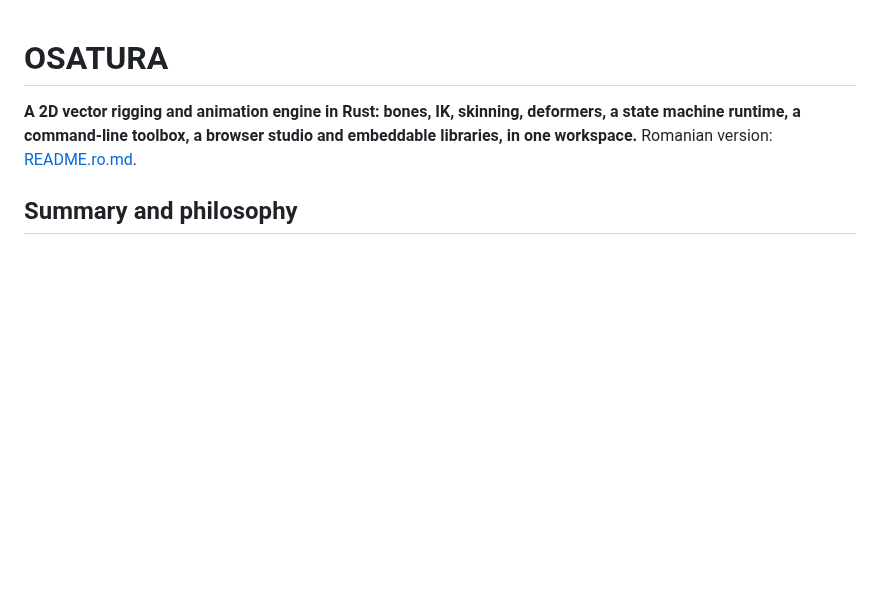
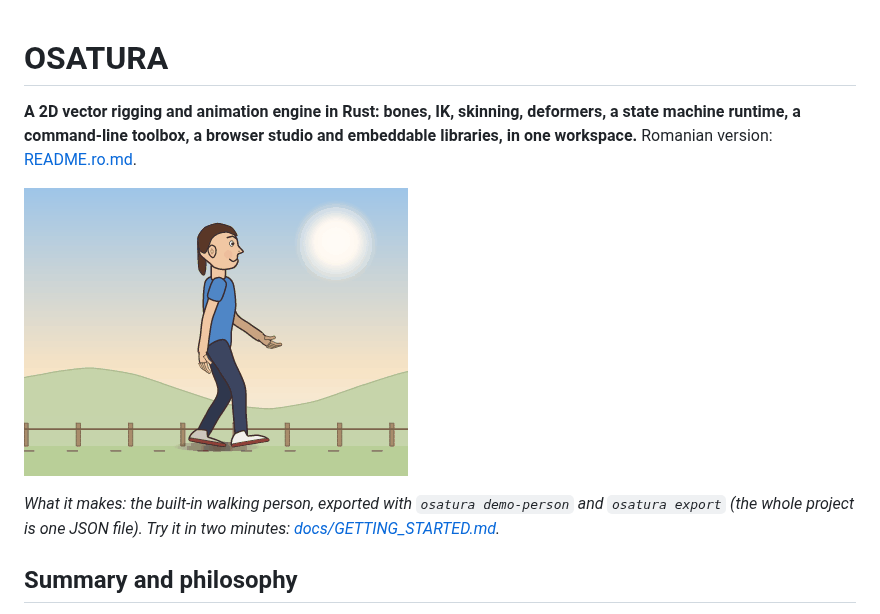
Before and after one commit to chiuta/armatura, a Markdown page: README.md, the part around the change. Rendered like a GitHub page; pictures changed too: docs/img/walk.gif (added); blank space fills up the shorter version.

Commit message:
README: walking-person GIF at the top
Co-Authored-By: Claude Sonnet 5.5 <noreply@anthropic.com>
Claude-Session: https://claude.ai/code/session_01BMvnDAX2iuj14Z9yMu1ff2
Signed-off-by: Claude <noreply@anthropic.com>

```diff
--- a/README.md
+++ b/README.md
@@ -3,6 +3,10 @@
 # OSATURA
 
 **A 2D vector rigging and animation engine in Rust: bones, IK, skinning, deformers, a state machine runtime, a command-line toolbox, a browser studio and embeddable libraries, in one workspace.** Romanian version: [README.ro.md](README.ro.md).
+
+![A side-view character with head, ear, ponytail, trunk, arms with fingers, legs and feet walking in place on a ground that scrolls past; the real output of osatura export on the built-in demo project](docs/img/walk.gif)
+
+*What it makes: the built-in walking person, exported with `osatura demo-person` and `osatura export` (the whole project is one JSON file). Try it in two minutes: [docs/GETTING_STARTED.md](docs/GETTING_STARTED.md).*
 
 ## Summary and philosophy
 
```
